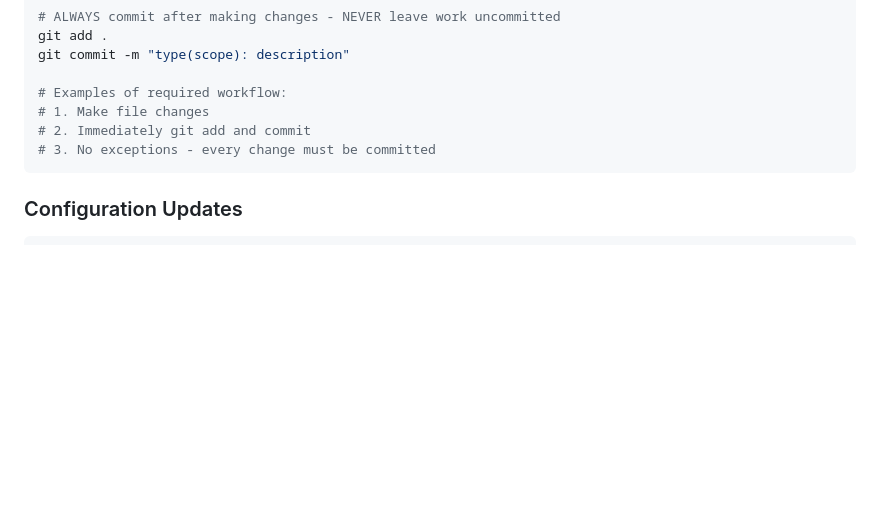
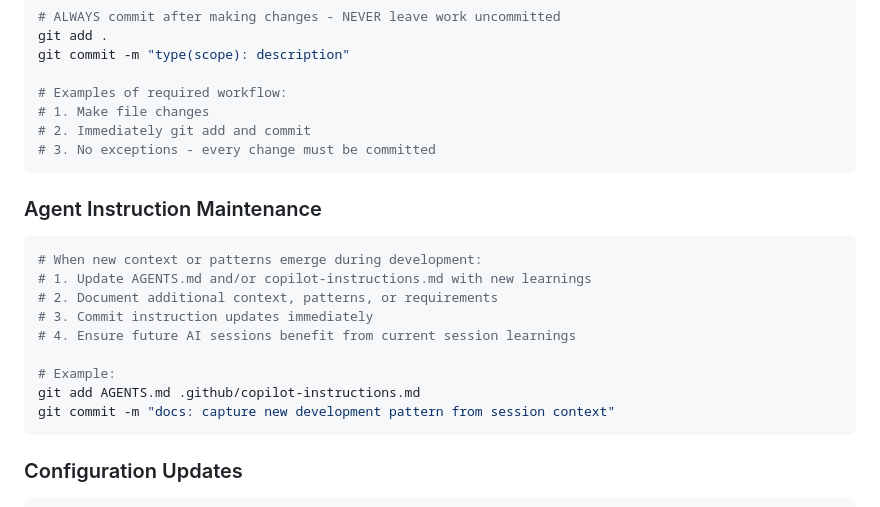
Before and after one commit to Toakan-Network/TN-OfficeDebug, a Markdown page: .github/copilot-instructions.md, the part around the change. GitHub-like rendering; blank space fills up the shorter version.

Commit message:
docs: add context learning and instruction maintenance guidelines
- Add requirement to capture additional context in AI agent instructions
- Include pattern recognition and instruction refinement guidelines
- Update both AGENTS.md and copilot-instructions.md with learning workflow
- Ensure knowledge preservation across AI assistance sessions
- Document emerging patterns and requirements as they are discovered

````diff
--- a/.github/copilot-instructions.md
+++ b/.github/copilot-instructions.md
@@ -268,6 +268,19 @@ git commit -m "type(scope): description"
 # 3. No exceptions - every change must be committed
 ```
 
+### Agent Instruction Maintenance
+```bash
+# When new context or patterns emerge during development:
+# 1. Update AGENTS.md and/or copilot-instructions.md with new learnings
+# 2. Document additional context, patterns, or requirements
+# 3. Commit instruction updates immediately
+# 4. Ensure future AI sessions benefit from current session learnings
+
+# Example:
+git add AGENTS.md .github/copilot-instructions.md
+git commit -m "docs: capture new development pattern from session context"
+```
+
 ### Configuration Updates
 ```javascript
 // When updating manifest or configuration files:
````
Also changed, not shown: AGENTS.md (+6 -0 lines).
